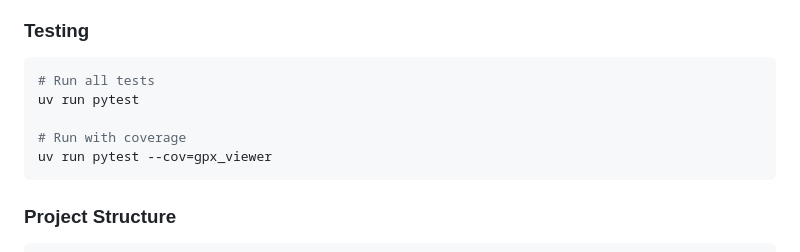
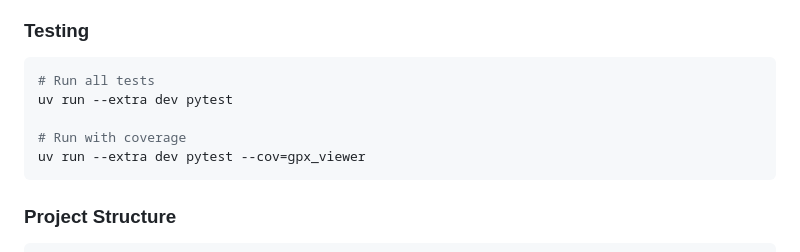
Before and after one commit to thadd3us/crossfilter, a Markdown page: README.md, the part around the change. GitHub-like rendering.

Commit message:
Update command line.

````diff
--- a/README.md
+++ b/README.md
@@ -58,10 +58,10 @@ Then open http://localhost:8000 in your browser.
 ### Testing
 ```bash
 # Run all tests
-uv run pytest
+uv run --extra dev pytest
 
 # Run with coverage
-uv run pytest --cov=gpx_viewer
+uv run --extra dev pytest --cov=gpx_viewer
 ```
 
 ### Project Structure
````
